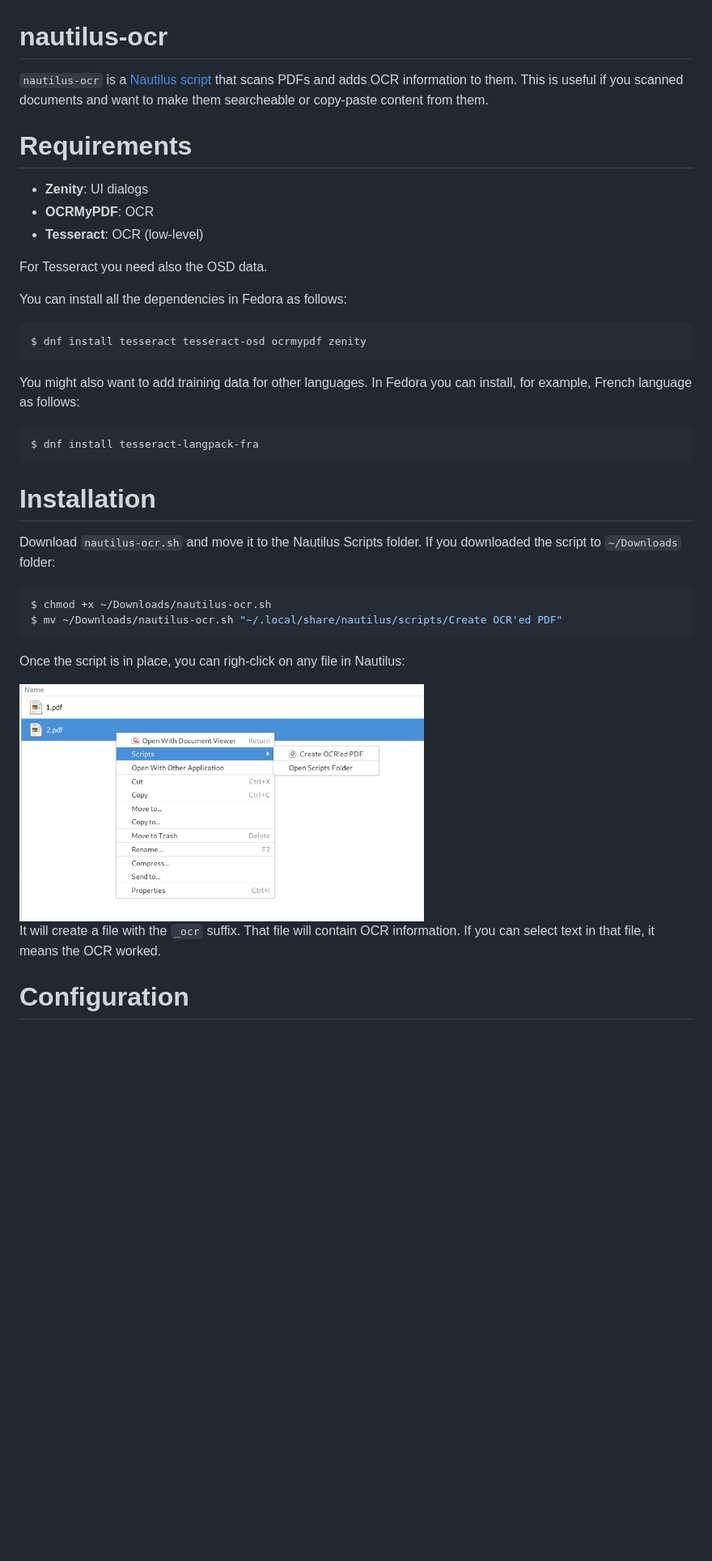
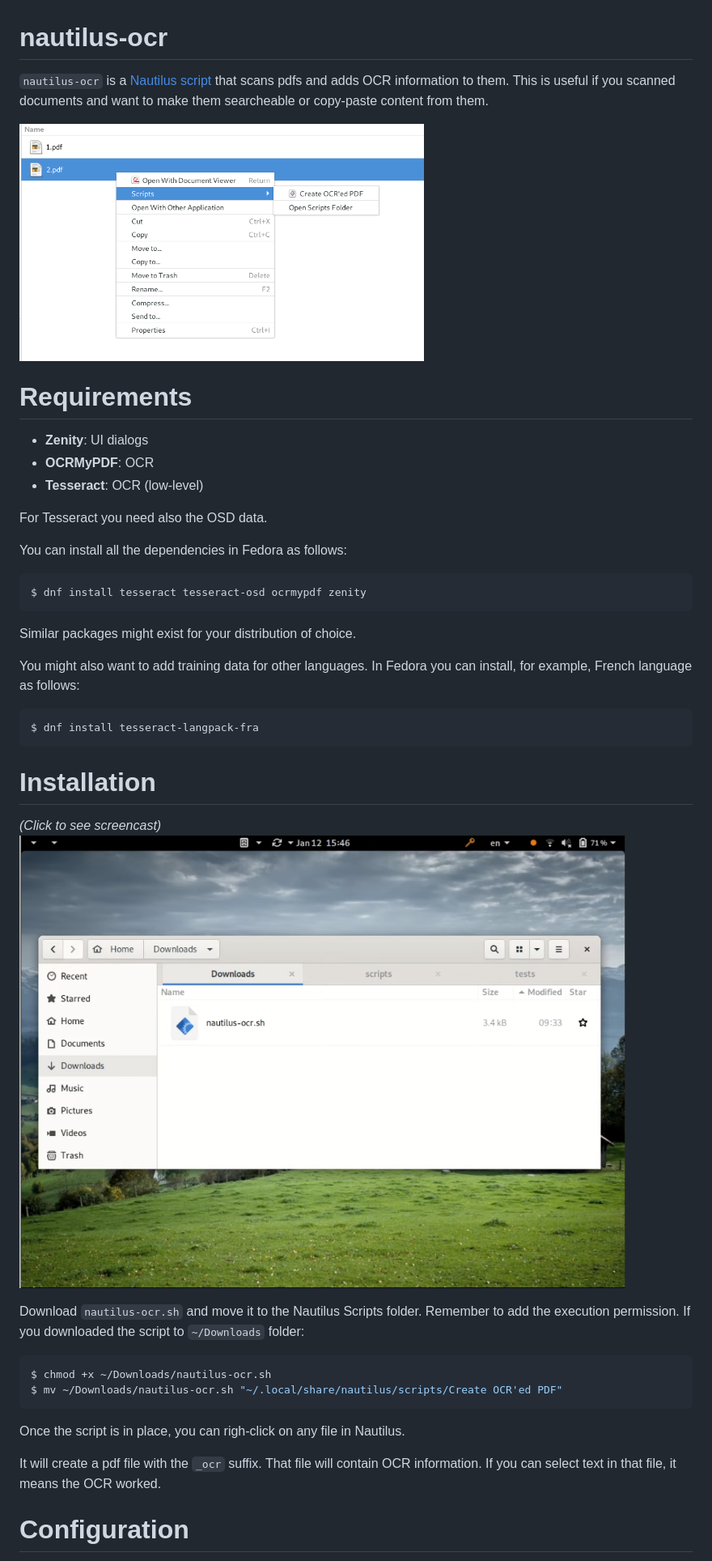
Before and after one commit to daniperez/nautilus-ocr, a Markdown page: README.md, the part around one of its changes. Shown at 81% size. Rendered like a GitHub page; pictures changed too: img/nautilus-ocr-installation-poster.png (added); blank space fills up the shorter version.

Commit message:
doc improved

````diff
--- a/README.md
+++ b/README.md
@@ -1,8 +1,11 @@
 # nautilus-ocr
 
 `nautilus-ocr` is a [Nautilus script](https://help.ubuntu.com/community/NautilusScriptsHowto)
-that scans PDFs and adds OCR information to them. This is useful if you scanned documents
+that scans pdfs and adds OCR information to them. This is useful if you scanned documents
 and want to make them searcheable or copy-paste content from them.
+
+<img src="https://raw.githubusercontent.com/daniperez/nautilus-ocr/master/img/right-click.png" alt="nautilus-ocr right-click" width="500">
+
 
 # Requirements
 
@@ -18,6 +21,8 @@ You can install all the dependencies in Fedora as follows:
 $ dnf install tesseract tesseract-osd ocrmypdf zenity
 ```
 
+Similar packages might exist for your distribution of choice.
+
 You might also want to add training data for other languages. In Fedora
 you can install, for example, French language as follows:
 
@@ -27,19 +32,21 @@ $ dnf install tesseract-langpack-fra
 
 # Installation
 
+*(Click to see screencast)*
+[![Installation](https://raw.githubusercontent.com/daniperez/nautilus-ocr/master/img/nautilus-ocr-installation-poster.png)](https://raw.githubusercontent.com/daniperez/nautilus-ocr/master/img/nautilus-ocr-installation.webm)
+
 Download `nautilus-ocr.sh` and move it to the Nautilus Scripts
-folder. If you downloaded the script to `~/Downloads` folder:
+folder. Remember to add the execution permission. If you downloaded
+the script to `~/Downloads` folder:
 
 ```bash
 $ chmod +x ~/Downloads/nautilus-ocr.sh
 $ mv ~/Downloads/nautilus-ocr.sh "~/.local/share/nautilus/scripts/Create OCR'ed PDF"
 ```
 
-Once the script is in place, you can righ-click on any file in Nautilus:
+Once the script is in place, you can righ-click on any file in Nautilus.
 
-<img src="https://raw.githubusercontent.com/daniperez/nautilus-ocr/master/img/right-click.png" alt="nautilus-ocr right-click" width="500">
-
-It will create a file with the `_ocr` suffix. That file will contain OCR information. If you
+It will create a pdf file with the `_ocr` suffix. That file will contain OCR information. If you
 can select text in that file, it means the OCR worked.
 
 # Configuration
````
Also changed, not shown: other parts of README.md (+6 -1 lines), 1 other file.
